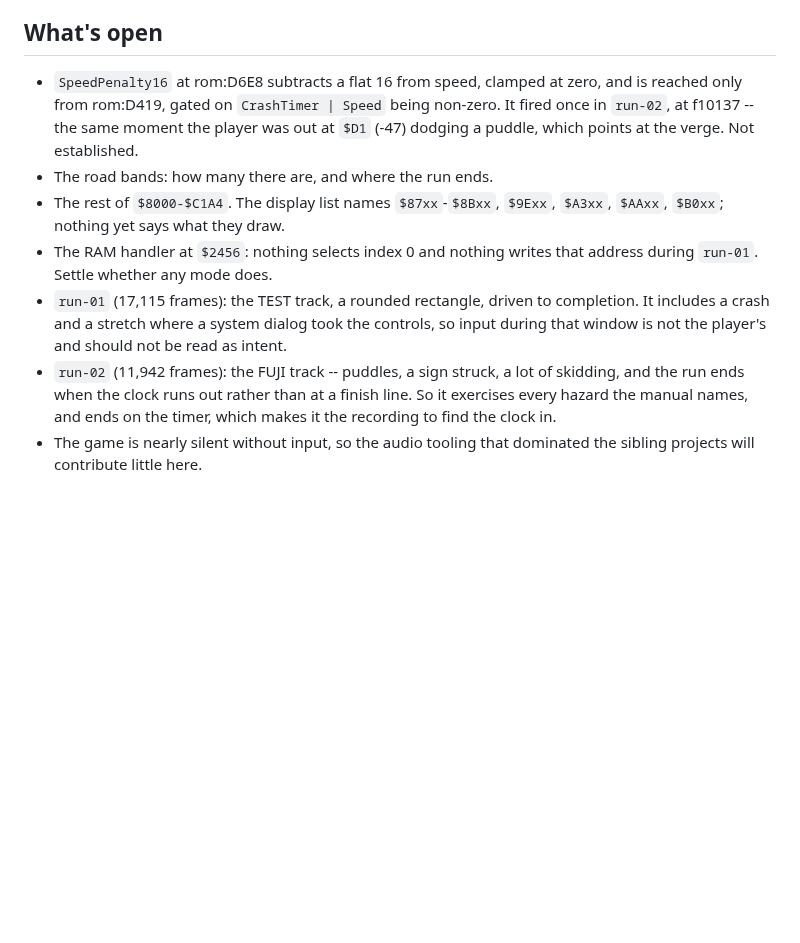
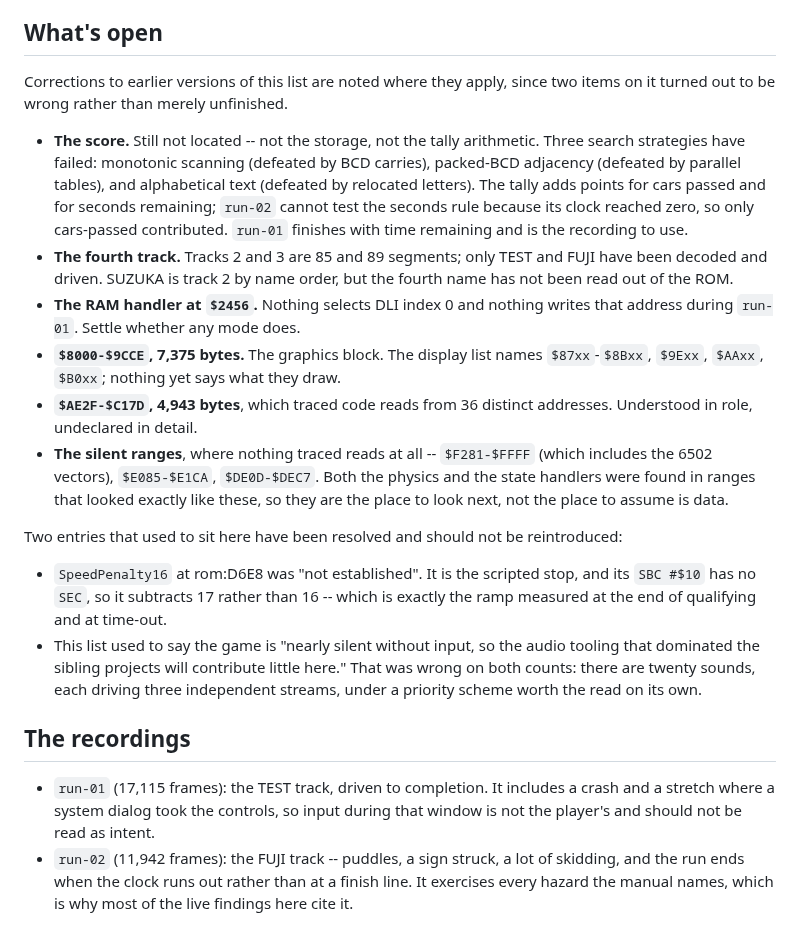
Before and after one commit to Miasmark/poleposition2-7800-disassembly, a Markdown page: docs/FINDINGS.md, the part around the change. GitHub-like rendering; blank space fills up the shorter version.

```diff
--- a/docs/FINDINGS.md
+++ b/docs/FINDINGS.md
@@ -945,23 +945,47 @@ which is the seam where the lap joins.
 
 ## What's open
 
-* `SpeedPenalty16` at rom:D6E8 subtracts a flat 16 from speed, clamped at
-  zero, and is reached only from rom:D419, gated on `CrashTimer | Speed` being
-  non-zero. It fired once in `run-02`, at f10137 -- the same moment the player
-  was out at `$D1` (-47) dodging a puddle, which points at the verge. Not
-  established.
-* The road bands: how many there are, and where the run ends.
-* The rest of `$8000-$C1A4`. The display list names `$87xx`-`$8Bxx`, `$9Exx`,
-  `$A3xx`, `$AAxx`, `$B0xx`; nothing yet says what they draw.
-* The RAM handler at `$2456`: nothing selects index 0 and nothing writes
-  that address during `run-01`. Settle whether any mode does.
-* `run-01` (17,115 frames): the TEST track, a rounded
-  rectangle, driven to completion. It includes a crash and a stretch where a
-  system dialog took the controls, so input during that window is not the
-  player's and should not be read as intent.
+Corrections to earlier versions of this list are noted where they apply, since
+two items on it turned out to be wrong rather than merely unfinished.
+
+* **The score.** Still not located -- not the storage, not the tally
+  arithmetic. Three search strategies have failed: monotonic scanning (defeated
+  by BCD carries), packed-BCD adjacency (defeated by parallel tables), and
+  alphabetical text (defeated by relocated letters). The tally adds points for
+  cars passed and for seconds remaining; `run-02` cannot test the seconds rule
+  because its clock reached zero, so only cars-passed contributed. `run-01`
+  finishes with time remaining and is the recording to use.
+* **The fourth track.** Tracks 2 and 3 are 85 and 89 segments; only TEST and
+  FUJI have been decoded and driven. SUZUKA is track 2 by name order, but the
+  fourth name has not been read out of the ROM.
+* **The RAM handler at `$2456`.** Nothing selects DLI index 0 and nothing
+  writes that address during `run-01`. Settle whether any mode does.
+* **`$8000-$9CCE`, 7,375 bytes.** The graphics block. The display list names
+  `$87xx`-`$8Bxx`, `$9Exx`, `$AAxx`, `$B0xx`; nothing yet says what they draw.
+* **`$AE2F-$C17D`, 4,943 bytes**, which traced code reads from 36 distinct
+  addresses. Understood in role, undeclared in detail.
+* **The silent ranges**, where nothing traced reads at all -- `$F281-$FFFF`
+  (which includes the 6502 vectors), `$E085-$E1CA`, `$DE0D-$DEC7`. Both the
+  physics and the state handlers were found in ranges that looked exactly like
+  these, so they are the place to look next, not the place to assume is data.
+
+Two entries that used to sit here have been resolved and should not be
+reintroduced:
+
+* `SpeedPenalty16` at rom:D6E8 was "not established". It is the scripted stop,
+  and its `SBC #$10` has no `SEC`, so it subtracts 17 rather than 16 -- which
+  is exactly the ramp measured at the end of qualifying and at time-out.
+* This list used to say the game is "nearly silent without input, so the audio
+  tooling that dominated the sibling projects will contribute little here."
+  That was wrong on both counts: there are twenty sounds, each driving three
+  independent streams, under a priority scheme worth the read on its own.
+
+## The recordings
+
+* `run-01` (17,115 frames): the TEST track, driven to completion. It includes a
+  crash and a stretch where a system dialog took the controls, so input during
+  that window is not the player's and should not be read as intent.
 * `run-02` (11,942 frames): the FUJI track -- puddles, a sign struck, a lot of
   skidding, and the run ends when the clock runs out rather than at a finish
-  line. So it exercises every hazard the manual names, and ends on the timer,
-  which makes it the recording to find the clock in.
-* The game is nearly silent without input, so the audio tooling that dominated
-  the sibling projects will contribute little here.
+  line. It exercises every hazard the manual names, which is why most of the
+  live findings here cite it.
```
Also changed, not shown: README.md (+47 -8 lines), docs/img/coverage-map.png (added).
